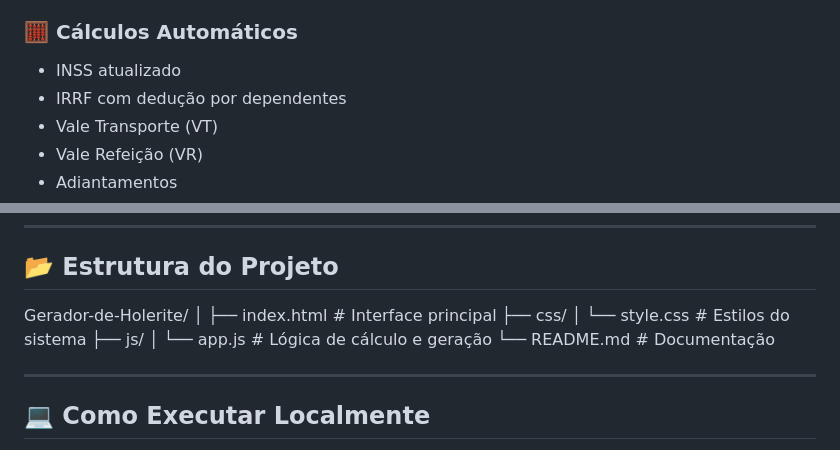
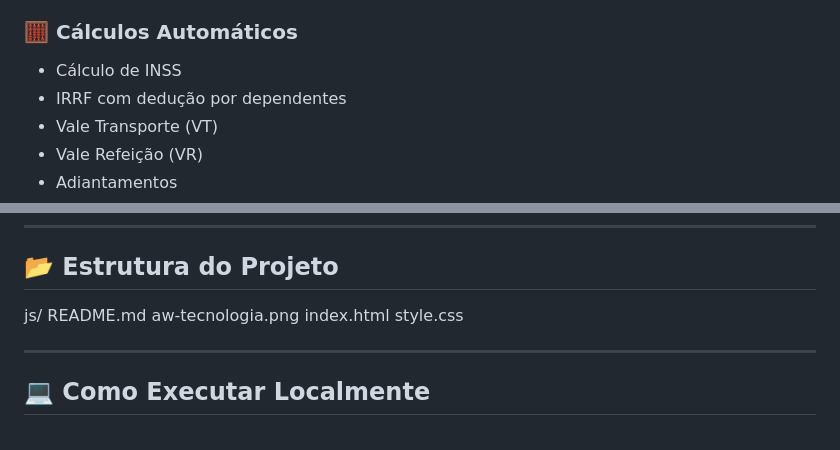
Before and after one commit to awaldige/Gerador-de-Holerite, a Markdown page: README.md, 2 parts joined by grey strips. Drawn GitHub-style.

```diff
--- a/README.md
+++ b/README.md
@@ -50,7 +50,7 @@ O layout apresenta:
 - 13º salário
 
 ### 🧮 Cálculos Automáticos
-- INSS atualizado
+- Cálculo de INSS
 - IRRF com dedução por dependentes
 - Vale Transporte (VT)
 - Vale Refeição (VR)
@@ -70,14 +70,11 @@ O layout apresenta:
 
 ## 📂 Estrutura do Projeto
 
-Gerador-de-Holerite/
-│
-├── index.html # Interface principal
-├── css/
-│ └── style.css # Estilos do sistema
-├── js/
-│ └── app.js # Lógica de cálculo e geração
-└── README.md # Documentação
+js/
+README.md
+aw-tecnologia.png
+index.html
+style.css
 
 
 ---
```
